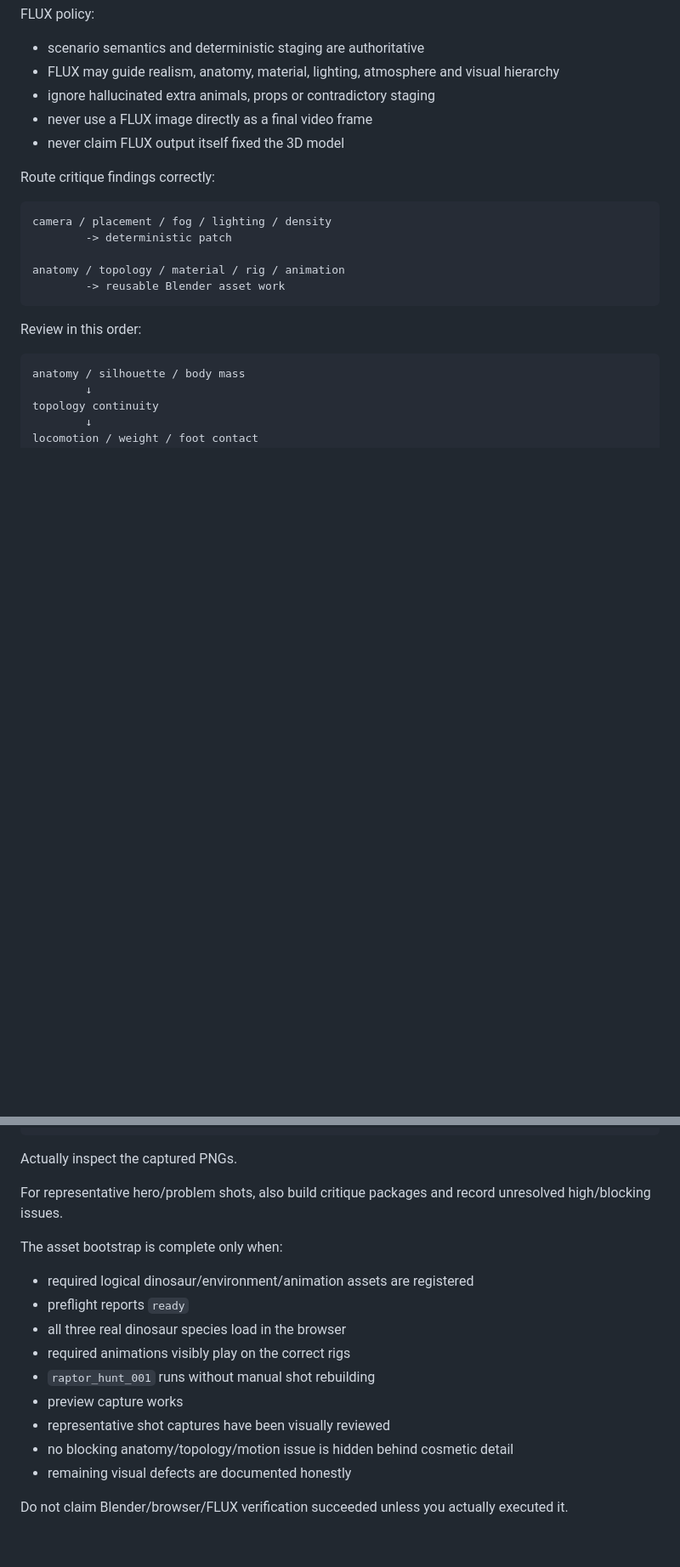
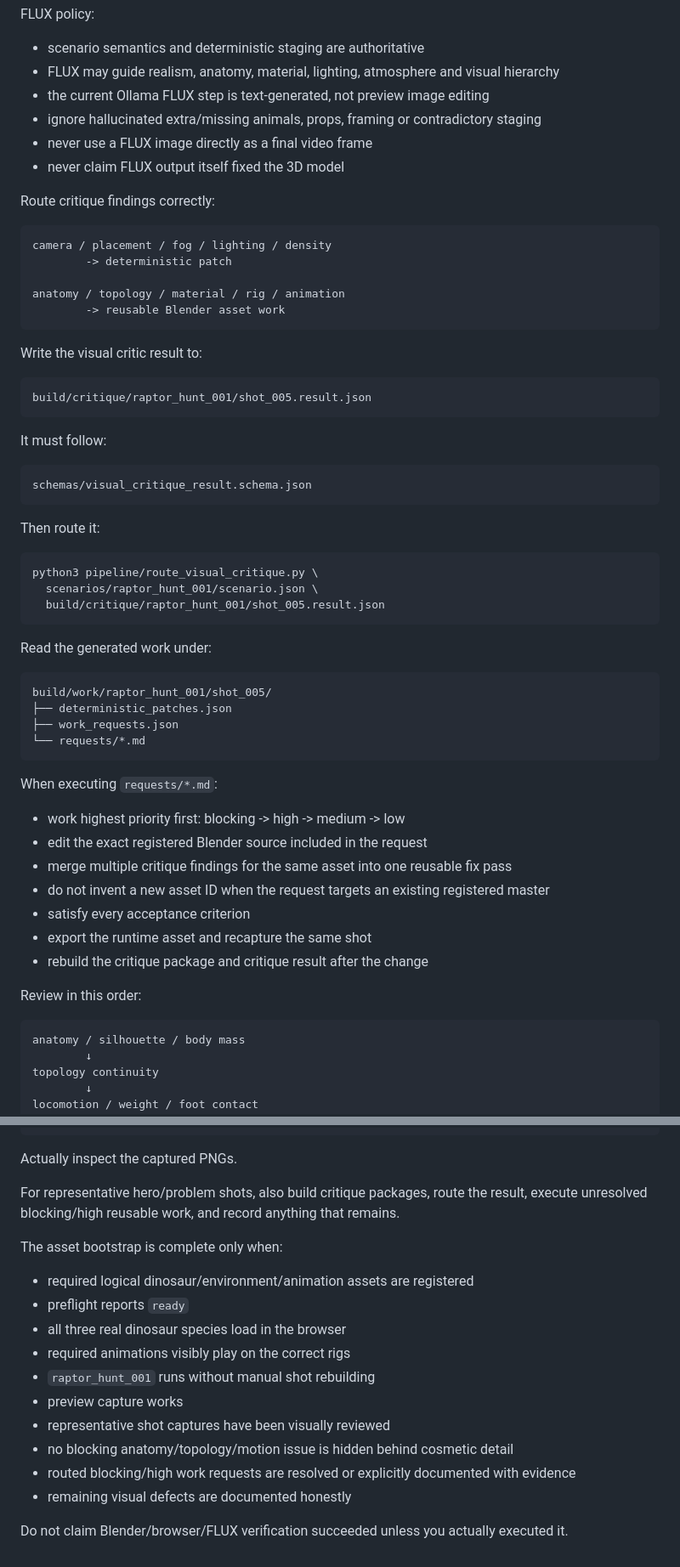
Before and after one commit to tuanna2/Dinosaur-Cinematic-Simulator, a Markdown page: ASTRA_BOOTSTRAP_PROMPT.md, 2 parts joined by grey strips. Shown at 85% size. Rendered like a GitHub page; blank space fills up the shorter version.

Commit message:
Teach Astra to consume routed critique work

````diff
--- a/ASTRA_BOOTSTRAP_PROMPT.md
+++ b/ASTRA_BOOTSTRAP_PROMPT.md
@@ -239,7 +241,8 @@ FLUX policy:
 
 - scenario semantics and deterministic staging are authoritative
 - FLUX may guide realism, anatomy, material, lighting, atmosphere and visual hierarchy
-- ignore hallucinated extra animals, props or contradictory staging
+- the current Ollama FLUX step is text-generated, not preview image editing
+- ignore hallucinated extra/missing animals, props, framing or contradictory staging
 - never use a FLUX image directly as a final video frame
 - never claim FLUX output itself fixed the 3D model
 
@@ -252,6 +255,45 @@ camera / placement / fog / lighting / density
 anatomy / topology / material / rig / animation
         -> reusable Blender asset work
 ```
+
+Write the visual critic result to:
+
+```text
+build/critique/raptor_hunt_001/shot_005.result.json
+```
+
+It must follow:
+
+```text
+schemas/visual_critique_result.schema.json
+```
+
+Then route it:
+
+```bash
+python3 pipeline/route_visual_critique.py \
+  scenarios/raptor_hunt_001/scenario.json \
+  build/critique/raptor_hunt_001/shot_005.result.json
+```
+
+Read the generated work under:
+
+```text
+build/work/raptor_hunt_001/shot_005/
+├── deterministic_patches.json
+├── work_requests.json
+└── requests/*.md
+```
+
+When executing `requests/*.md`:
+
+- work highest priority first: blocking -> high -> medium -> low
+- edit the exact registered Blender source included in the request
+- merge multiple critique findings for the same asset into one reusable fix pass
+- do not invent a new asset ID when the request targets an existing registered master
+- satisfy every acceptance criterion
+- export the runtime asset and recapture the same shot
+- rebuild the critique package and critique result after the change
 
 Review in this order:
 
@@ -302,7 +344,7 @@ npm run capture:preview
 
 Actually inspect the captured PNGs.
 
-For representative hero/problem shots, also build critique packages and record unresolved high/blocking issues.
+For representative hero/problem shots, also build critique packages, route the result, execute unresolved blocking/high reusable work, and record anything that remains.
 
 The asset bootstrap is complete only when:
 
@@ -314,6 +356,7 @@ The asset bootstrap is complete only when:
 - preview capture works
 - representative shot captures have been visually reviewed
 - no blocking anatomy/topology/motion issue is hidden behind cosmetic detail
+- routed blocking/high work requests are resolved or explicitly documented with evidence
 - remaining visual defects are documented honestly
 
 Do not claim Blender/browser/FLUX verification succeeded unless you actually executed it.
````
Also changed, not shown: other parts of ASTRA_BOOTSTRAP_PROMPT.md (+6 -4 lines).
